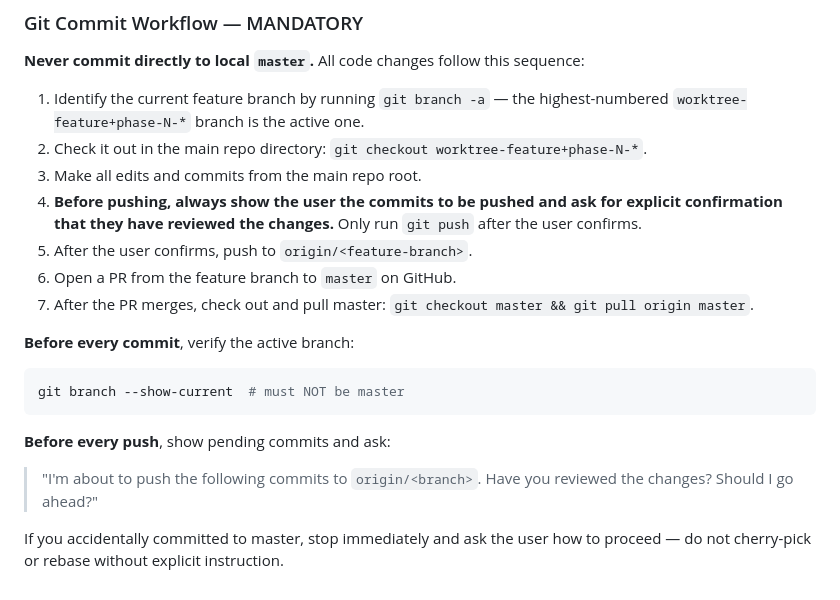
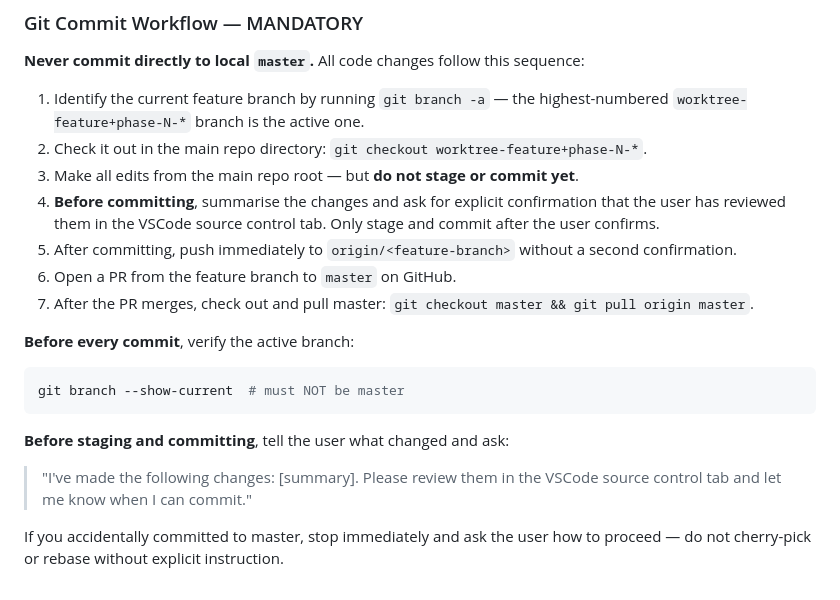
Before and after one commit to The-Digital-Wave/meu-guia-do-super-v2, a Markdown page: CLAUDE.md, the part around the change. Drawn GitHub-style.

Commit message:
docs: update git versioning flow in root CLAUDE.md

````diff
--- a/CLAUDE.md
+++ b/CLAUDE.md
@@ -411,9 +411,9 @@ Chain: `DevSecOps → Server + Client → QA → DevSecOps → Product Managemen
 
 1. Identify the current feature branch by running `git branch -a` — the highest-numbered `worktree-feature+phase-N-*` branch is the active one.
 2. Check it out in the main repo directory: `git checkout worktree-feature+phase-N-*`.
-3. Make all edits and commits from the main repo root.
-4. **Before pushing, always show the user the commits to be pushed and ask for explicit confirmation that they have reviewed the changes.** Only run `git push` after the user confirms.
-5. After the user confirms, push to `origin/<feature-branch>`.
+3. Make all edits from the main repo root — but **do not stage or commit yet**.
+4. **Before committing**, summarise the changes and ask for explicit confirmation that the user has reviewed them in the VSCode source control tab. Only stage and commit after the user confirms.
+5. After committing, push immediately to `origin/<feature-branch>` without a second confirmation.
 6. Open a PR from the feature branch to `master` on GitHub.
 7. After the PR merges, check out and pull master: `git checkout master && git pull origin master`.
 
@@ -422,7 +422,7 @@ Chain: `DevSecOps → Server + Client → QA → DevSecOps → Product Managemen
 git branch --show-current  # must NOT be master
 ```
 
-**Before every push**, show pending commits and ask:
-> "I'm about to push the following commits to `origin/<branch>`. Have you reviewed the changes? Should I go ahead?"
+**Before staging and committing**, tell the user what changed and ask:
+> "I've made the following changes: [summary]. Please review them in the VSCode source control tab and let me know when I can commit."
 
 If you accidentally committed to master, stop immediately and ask the user how to proceed — do not cherry-pick or rebase without explicit instruction.
````
